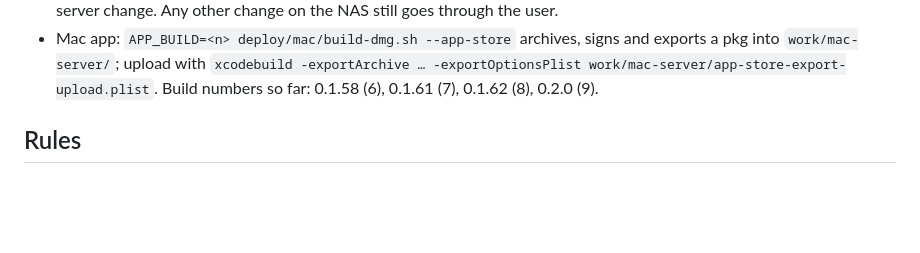
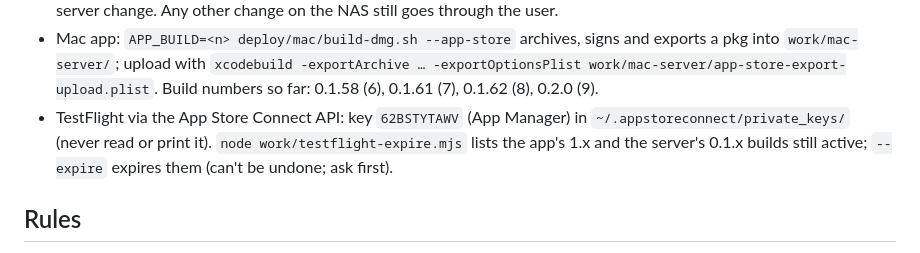
Before and after one commit to sorinb99/sterio-server, a Markdown page: docs/HANDBOOK.md, the part around the change. GitHub-like rendering; blank space fills up the shorter version.

Commit message:
Handbook: TestFlight API key and the script that expires old builds
Co-Authored-By: Claude Opus 5.5 <noreply@anthropic.com>

```diff
--- a/docs/HANDBOOK.md
+++ b/docs/HANDBOOK.md
@@ -124,6 +124,10 @@ Tables (created with `CREATE TABLE IF NOT EXISTS` in the module that owns them):
   and exports a pkg into `work/mac-server/`; upload with
   `xcodebuild -exportArchive … -exportOptionsPlist work/mac-server/app-store-export-upload.plist`.
   Build numbers so far: 0.1.58 (6), 0.1.61 (7), 0.1.62 (8), 0.2.0 (9).
+- TestFlight via the App Store Connect API: key `62BSTYTAWV` (App Manager) in
+  `~/.appstoreconnect/private_keys/` (never read or print it).
+  `node work/testflight-expire.mjs` lists the app's 1.x and the server's 0.1.x
+  builds still active; `--expire` expires them (can't be undone; ask first).
 
 ## Rules
 
```
